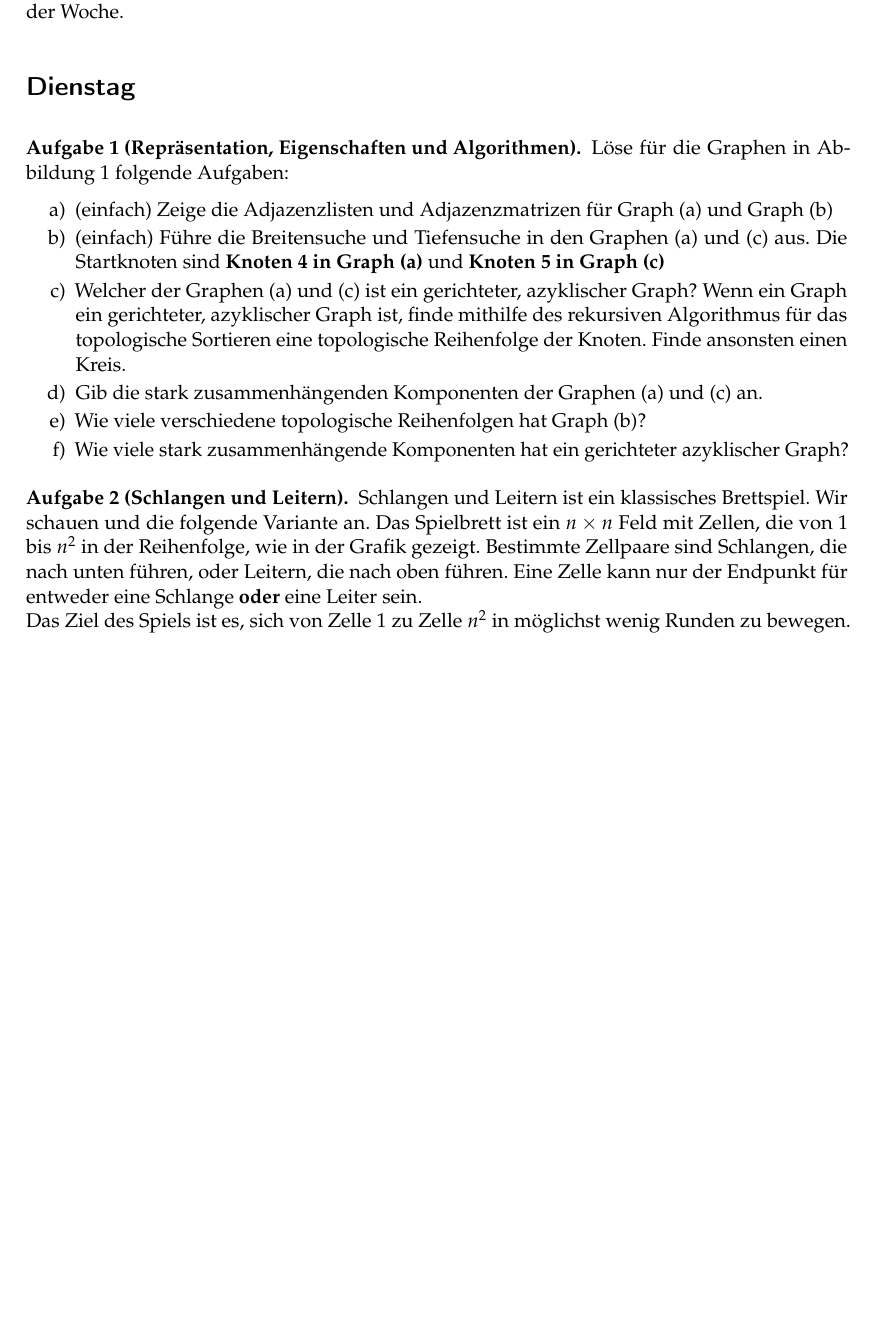
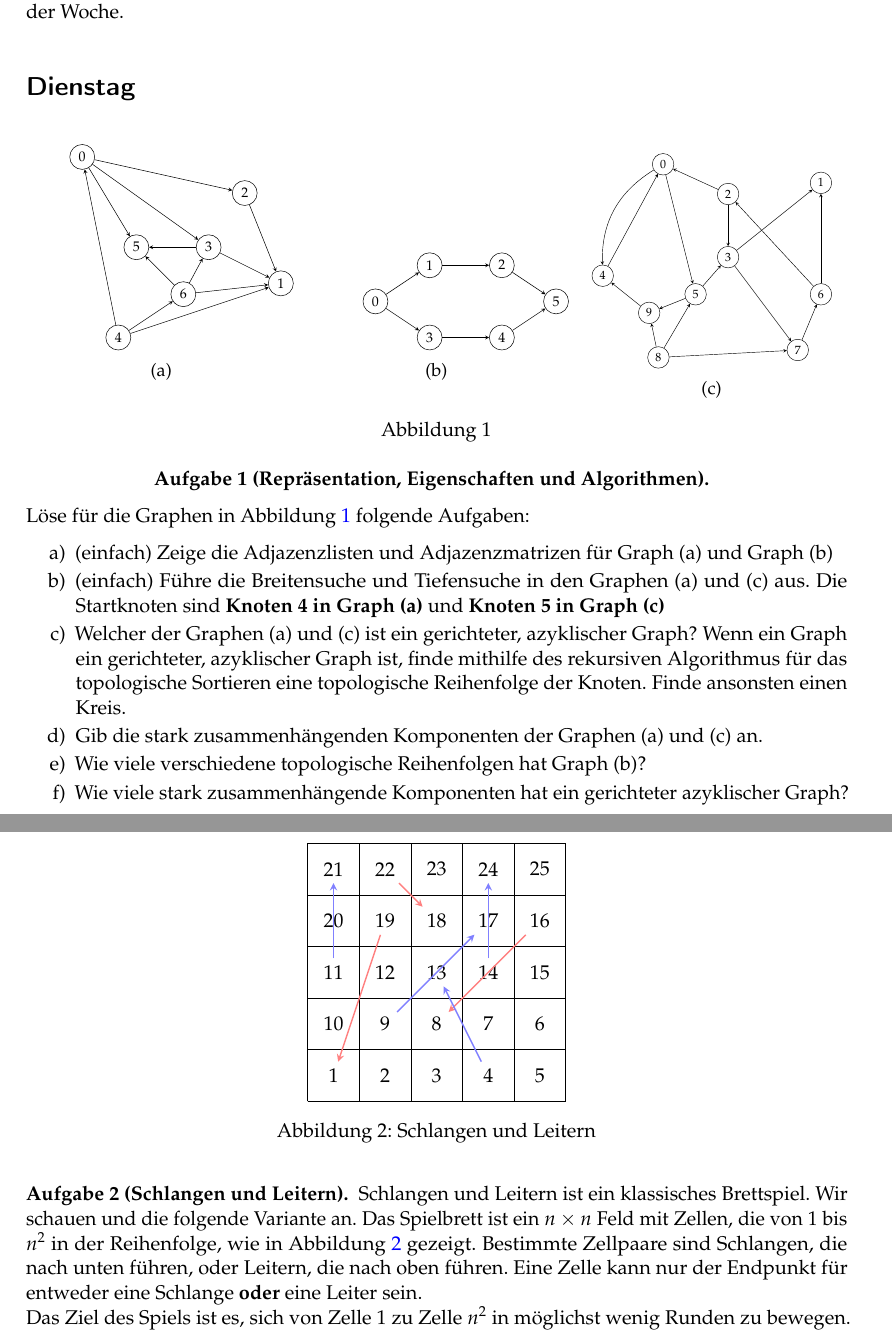
Before and after one commit to goethe-tcs/algo1-exercises, a LaTeX document (directedgraphs-wochenplan.tex): part of page 1 of 3 before the commit and two parts of pages 1 and 2 of 4 after it, the two joined at a grey line, cut so that both start at the same text, the shorter picture padded with empty space. Compiled offline with pdfLaTeX.

Commit message:
abbildungen getikzt

```diff
--- a/directedgraphs-wochenplan.tex
+++ b/directedgraphs-wochenplan.tex
@@ -13,7 +13,124 @@ Lies CLRS Einleitung Teil VI, Kapitel 22.1 -- 22.4, sowie Appendix B.4 -- B.5 un
 \section*{Dienstag}
 
 \begin{aufgabe}[Repräsentation, Eigenschaften und Algorithmen]
-Löse für die Graphen in Abbildung 1 folgende Aufgaben:
+\begin{center}
+	\begin{figure}[h]
+		\begin{subfigure}[b]{0.33\textwidth}
+			\hspace*{\fill}
+			\scalebox{0.7}
+			{
+				\begin{tikzpicture}
+					\node[draw,circle] (v0) at (0,5)     {$0$};
+					\node[draw,circle] (v1) at (5.5,1.5) {$1$};
+					\node[draw,circle] (v2) at (4.5,4)   {$2$};
+					\node[draw,circle] (v3) at (3.5,2.5) {$3$};
+					\node[draw,circle] (v4) at (1,0)     {$4$};
+					\node[draw,circle] (v5) at (1.5,2.5) {$5$};
+					\node[draw,circle] (v6) at (2.8,1.2) {$6$};
+					%
+					\draw[-stealth] (v0) -- (v2);
+					\draw[-stealth] (v0) -- (v3);
+					\draw[-stealth] (v0) -- (v5);
+					%
+					\draw[-stealth] (v2) -- (v1);
+					%
+					\draw[-stealth] (v3) -- (v1);
+					\draw[-stealth] (v3) -- (v5);
+					%
+					\draw[-stealth] (v4) -- (v0);
+					\draw[-stealth] (v4) -- (v1);
+					\draw[-stealth] (v4) -- (v6);
+					%
+					\draw[-stealth] (v6) -- (v1);
+					\draw[-stealth] (v6) -- (v3);
+					\draw[-stealth] (v6) -- (v5);
+				\end{tikzpicture}
+			}
+			\caption{}
+			\hspace*{\fill}
+		\end{subfigure}
+		\begin{subfigure}[b]{0.33\textwidth}
+			\hspace*{\fill}
+			\scalebox{0.7}
+			{
+				\begin{tikzpicture}
+					\node[draw,circle] (v0) at (0.5,2) {$0$};
+					\node[draw,circle] (v1) at (2,3)   {$1$};
+					\node[draw,circle] (v2) at (4,3)   {$2$};
+					\node[draw,circle] (v3) at (2,1)   {$3$};
+					\node[draw,circle] (v4) at (4,1)   {$4$};
+					\node[draw,circle] (v5) at (5.5,2) {$5$};
+					%
+					\draw[-stealth] (v0) -- (v1);
+					\draw[-stealth] (v1) -- (v2);
+					\draw[-stealth] (v2) -- (v5);
+					\draw[-stealth] (v0) -- (v3);
+					\draw[-stealth] (v3) -- (v4);
+					\draw[-stealth] (v4) -- (v5);
+				\end{tikzpicture}
+			}
+			\caption{}
+			\hspace*{\fill}
+		\end{subfigure}
+		\begin{subfigure}[b]{0.33\textwidth}
+			\hspace*{\fill}
+			\scalebox{0.6}
+			{
+				\begin{tikzpicture}
+					% scale parameters
+					\def\xscale {1.5};
+					\def\yscale {1.2};
+					% node labels
+					\def\labels {4,9,8,5,0,2,3,1,6,7};
+					% node xy coordinates
+					\def\pos { (\xscale * 0   , 0     * \yscale)
+							 , (\xscale * 1   , -1    * \yscale)
+							 , (\xscale * 1.2 , -2.2  * \yscale)
+							 , (\xscale * 2   , -0.5  * \yscale)
+							 , (\xscale * 1.3 ,  3    * \yscale)
+							 , (\xscale * 2.7 ,  2.2  * \yscale)
+							 , (\xscale * 2.7 ,  0.5  * \yscale)
+							 , (\xscale * 4.7 ,  2.5  * \yscale)
+							 , (\xscale * 4.7 , -0.5  * \yscale)
+							 , (\xscale * 4.2 , -2    * \yscale)
+							 };
+					% draw nodes and labels
+					\foreach \coords [count=\index] in \pos
+					{
+						% node (v_\index) at \coords {\index};  % uncomment for debugging
+						\node[draw, circle] (v_\index) at \coords {\phantom{0}};
+					}
+					\foreach \label [count=\index] in \labels
+					{
+						\node () at (v_\index) {\label};  % comment for debugging
+					}
+					% edges
+					\draw[-stealth] (v_1) -- (v_5);
+					\draw[-stealth] (v_2) -- (v_1);
+					\draw[-stealth] (v_3) -- (v_2);
+					\draw[-stealth] (v_3) -- (v_4);
+					\draw[-stealth] (v_3) -- (v_10);
+					\draw[-stealth] (v_4) -- (v_2);
+					\draw[-stealth] (v_4) -- (v_7);
+					\draw[-stealth] (v_5) -- (v_4);
+					\draw[-stealth, bend right=30] (v_5) to (v_1);
+					\draw[-stealth] (v_6) -- (v_5);
+					\draw[-stealth] (v_6) -- (v_7);
+					\draw[-stealth] (v_7) -- (v_8);
+					\draw[-stealth] (v_7) -- (v_10);
+					\draw[-stealth] (v_9) -- (v_8);
+					\draw[-stealth] (v_9) -- (v_6);
+					\draw[-stealth] (v_10) -- (v_9);
+				\end{tikzpicture}
+			}
+			\hspace*{\fill}
+			\caption{}
+		\end{subfigure}
+		\caption{}
+		\label{digraph}
+	\end{figure}
+\end{center}
+Löse für die Graphen in Abbildung \ref{digraph} folgende Aufgaben:
 	\begin{enumerate}
 		\item (\warmup) Zeige die Adjazenzlisten und Adjazenzmatrizen für Graph (a) und Graph (b)
 		\item (\warmup) Führe die Breitensuche und Tiefensuche in den Graphen (a) und (c) aus.
@@ -30,7 +147,7 @@ Löse für die Graphen in Abbildung 1 folgende Aufgaben:
 \begin{aufgabe}[Schlangen und Leitern]
 	Schlangen und Leitern ist ein klassisches Brettspiel.
 	Wir schauen und die folgende Variante an.
-	Das Spielbrett ist ein $n \times n$ Feld mit Zellen, die von $1$ bis $n^2$ in der Reihenfolge, wie in der Grafik gezeigt.
+	Das Spielbrett ist ein $n \times n$ Feld mit Zellen, die von $1$ bis $n^2$ in der Reihenfolge, wie in Abbildung \ref{snakesladders} gezeigt.
 	Bestimmte Zellpaare sind Schlangen, die nach unten führen, oder Leitern, die nach oben führen.
 	Eine Zelle kann nur der Endpunkt für entweder eine Schlange \textbf{oder} eine Leiter sein.\\
 	Das Ziel des Spiels ist es, sich von Zelle $1$ zu Zelle $n^2$ in möglichst wenig Runden zu bewegen.
@@ -41,3 +158,40 @@ Löse für die Graphen in Abbildung 1 folgende Aufgaben:
 	\begin{enumerate}
 		\item Entwirf einen Algorithmus, der die geringste Anzahl an Runden berechnet, die benötigt werden um eine Spielfigur von Zelle $1$ zu Zelle $n^2$ zu bewegen.
 	\end{enumerate}
+	\begin{center}
+		\begin{figure}
+			\hspace*{\fill}
+			\begin{tikzpicture}
+				\draw (0,0) grid (5,5);
+				\foreach \x in {1,...,5}
+				{
+					\node (n_\x) at (\x - 0.5, 0.5) {\x};
+				}
+				\foreach \x in {6,...,10}
+				{
+					\node (n_\x) at (10.5 - \x, 1.5) {\x};
+				}
+				\foreach \x in {11,...,15}
+				{
+					\node (n_\x) at (-10.5 + \x, 2.5) {\x};
+				}
+				\foreach \x in {16,...,20}
+				{
+					\node (n_\x) at (20.5 - \x, 3.5) {\x};
+				}
+				\foreach \x in {21,...,25}
+				{
+					\node (n_\x) at (-20.5 + \x, 4.5) {\x};
+				}
+				%
+				\draw [-stealth, red!50, thick] (n_19) to (n_1);
+				\draw [-stealth, red!50, thick] (n_22) to (n_18);
+				\draw [-stealth, red!50, thick] (n_16) to (n_8);
+				%
+				\draw [-stealth, blue!50, thick] (n_11) to (n_21);
+				\draw [-stealth, blue!50, thick] (n_9) to (n_17);
+				\draw [-stealth, blue!50, thick] (n_4) to (n_13);
+				\draw [-stealth, blue!50, thick] (n_14) to (n_24);
+			\end{tikzpicture}
+			\hspace*{\fill}
+			\caption{Schlangen und Leitern}
```
Also changed, not shown: directedgraphs-wochenplan.tex (3 more changed lines).
